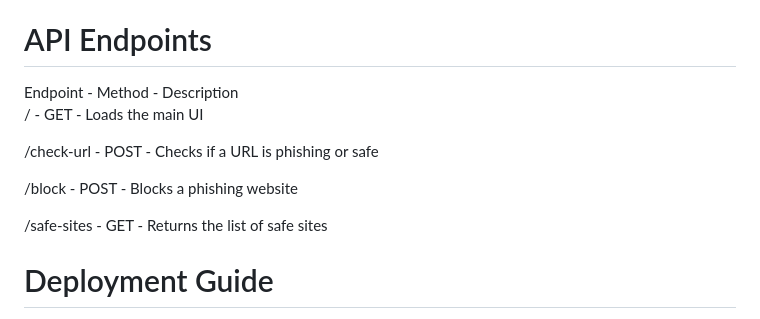
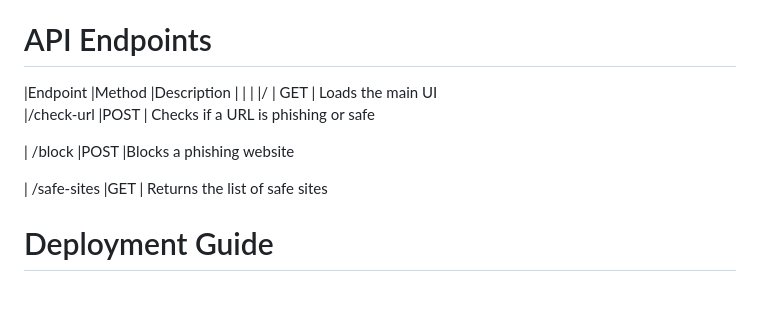
Before and after one commit to Kishorikhatke22/-Phishing_Detection_Project, a Markdown page: README.md, the part around the change. Drawn GitHub-style; blank space fills up the shorter version.

```diff
--- a/README.md
+++ b/README.md
@@ -137,15 +137,15 @@ Open safe_sites.txt to see trusted websites
 
 
 <h1>API Endpoints</h1>
-Endpoint	        -     Method	         -         Description
+|Endpoint	            |Method	                  |Description
+|                     |
+| |/	                  |  GET	                   | Loads the main UI
 
-/	               -      GET	            -        Loads the main UI
+|/check-url   	         |POST                   |	Checks if a URL is phishing or safe
 
-/check-url   	   -      POST             -      	Checks if a URL is phishing or safe
+| /block	               |POST	                   |Blocks a phishing website
 
-/block	          -     POST	              -      Blocks a phishing website
-
-/safe-sites  	  -       GET	             -       Returns the list of safe sites
+| /safe-sites  	         |GET	                  | Returns the list of safe sites
 
 <h1>Deployment Guide</h1>
 
```
